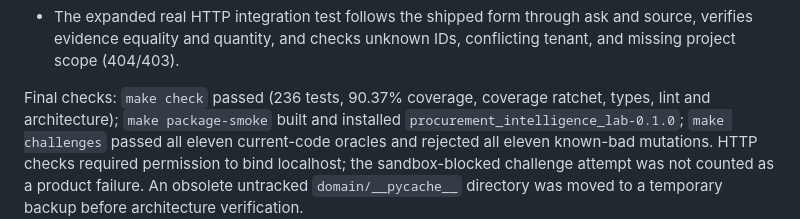
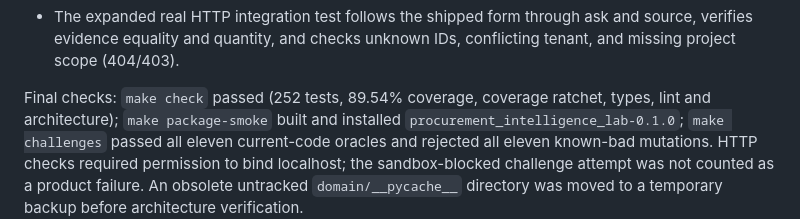
Before and after one commit to stauntonjr/procurement-intelligence-lab, a Markdown page: docs/project/inspector-demo-acceptance.md, the part around the change. Drawn GitHub-style.

Commit message:
docs: record governed showcase verification

```diff
--- a/docs/project/inspector-demo-acceptance.md
+++ b/docs/project/inspector-demo-acceptance.md
@@ -69,7 +69,7 @@ size. It is an edited walkthrough, not a latency measurement. The PNG provides a
   verifies evidence equality and quantity, and checks unknown IDs, conflicting tenant, and missing
   project scope (404/403).
 
-Final checks: `make check` passed (236 tests, 90.37% coverage, coverage ratchet, types, lint and
+Final checks: `make check` passed (252 tests, 89.54% coverage, coverage ratchet, types, lint and
 architecture); `make package-smoke` built and installed `procurement_intelligence_lab-0.1.0`;
 `make challenges` passed all eleven current-code oracles and rejected all eleven known-bad
 mutations. HTTP checks required permission to bind localhost; the sandbox-blocked challenge
```
